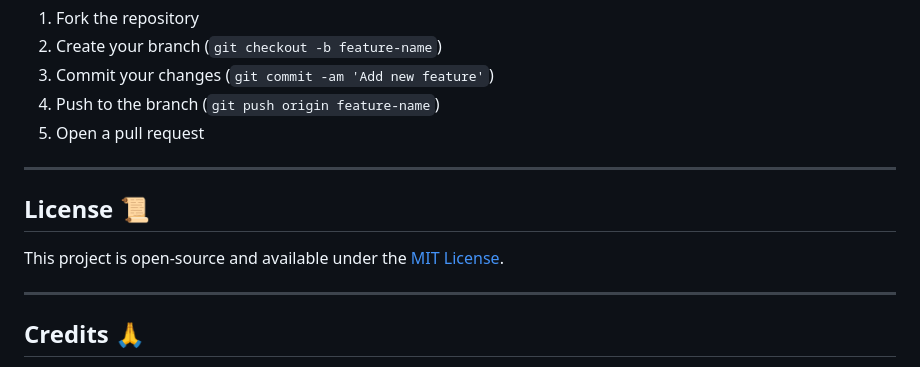
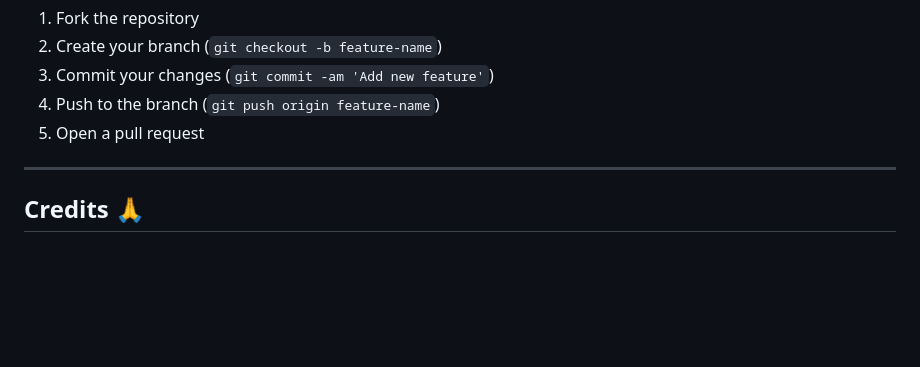
Before and after one commit to JAGGANRAJ27/selenium, a Markdown page: README.md, the part around the change. Drawn GitHub-style; blank space fills up the shorter version.

```diff
--- a/README.md
+++ b/README.md
@@ -98,12 +98,6 @@ Got a suggestion or a fix? Open a pull request and help us make this project eve
 
 ---
 
-## License 📜
-
-This project is open-source and available under the [MIT License](LICENSE).
-
----
-
 ## Credits 🙏
 
 - **Selenium WebDriver:** For automating the browser and running our tests. 🖥️
```
